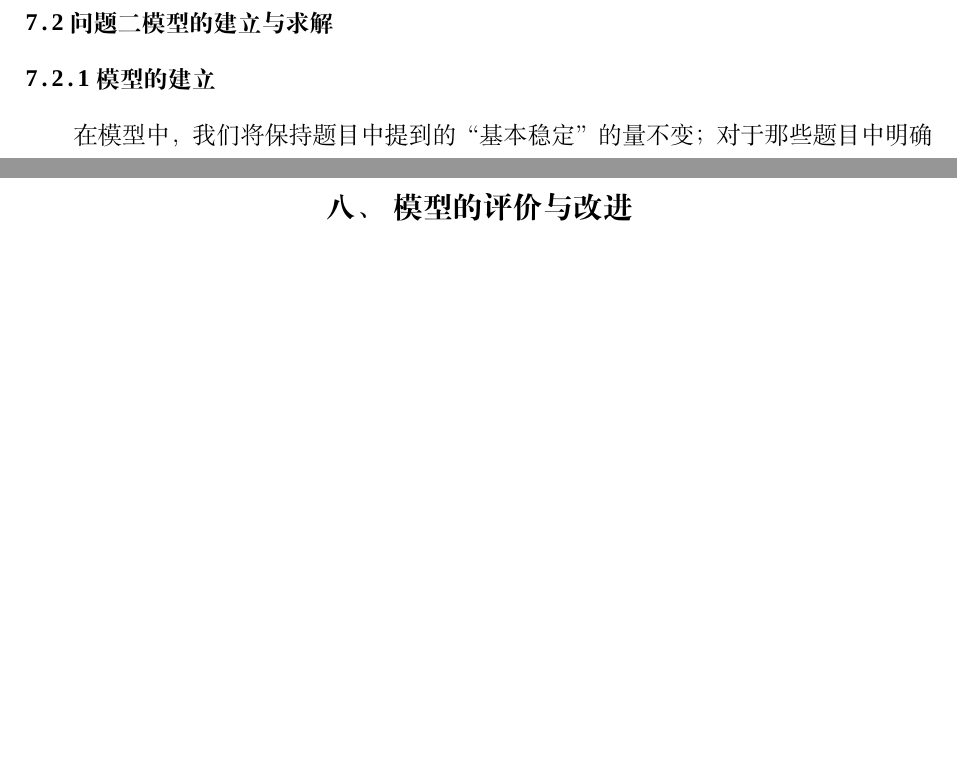
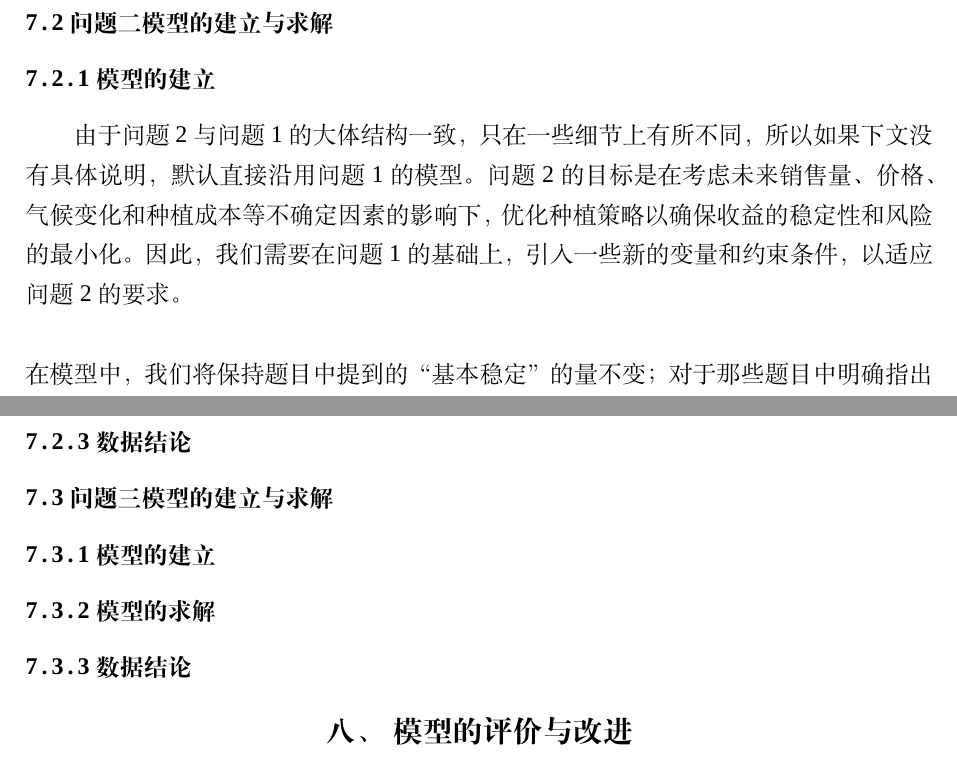
Before and after one commit to dywsy21/Maths_Modeling_2024, a LaTeX thesis (Essay/1.tex): two parts of pages 12 and 13 of 14 before the commit and two parts of pages 12 and 14 of 15 after it, joined at a grey line, cut so that both start at the same text, the shorter picture padded with empty space. Compiled offline with XeLaTeX; a missing font is replaced by an installed copy or a similar font.

Commit message:
added tex

```diff
--- a/Essay/1.tex
+++ b/Essay/1.tex
@@ -7,7 +7,7 @@
 \tihao{C}
 \baominghao{C202409001213}
 \schoolname{复旦大学}
-\membera{王思宇1111}
+\membera{王思宇}
 \memberb{吕天一}
 \memberc{周思远}
 \supervisor{}
@@ -234,7 +234,8 @@ b) 目标函数的制定也可能导致求解器发现最好不植入任何东
 
 \subsection{问题二模型的建立与求解}
 \subsubsection{模型的建立}
-在模型中，我们将保持题目中提到的“基本稳定”的量不变；对于那些题目中明确指出有固定年变化率的量，我们假设每年的变动比率都是这个固定值；而对于那些题目中提到年变化率在一定范围内波动的量，比如“年平均增长率在5\%到10\%之间”，我们假定年变化率在这个范围内是均匀可能的。
+由于问题2与问题1的大体结构一致，只在一些细节上有所不同，所以如果下文没有具体说明，默认直接沿用问题1的模型。问题2的目标是在考虑未来销售量、价格、气候变化和种植成本等不确定因素的影响下，优化种植策略以确保收益的稳定性和风险的最小化。因此，我们需要在问题1的基础上，引入一些新的变量和约束条件，以适应问题2的要求。\\\\
+在模型中，我们将保持题目中提到的“基本稳定”的量不变；对于那些题目中明确指出有固定年变化率的量，我们假设每年的变动比率都是这个固定值；而对于那些题目中提到年变化率在一定范围内波动的量，比如“年平均增长率在5\%到10\%之间”，我们假定年变化率在这个范围内是均匀可能的。\\\\
 问题二中关键问题是如何量化各种作物种植风险，然而这是一个复杂的问题，因为它涉及到多种因素，包括天气条件、病虫害、土壤质量、种植技术等。根据现有的数据和研究，很难给出一个具体的百分比来描述颗粒无收的风险，因为这个风险因素会因地区、作物种类和种植条件的不同而有很大差异。但是我们通过查阅文献和综合研判各种风险等方式粗略给出了各种农作物的种植风险：（为简化起见，在这里将种植风险等同于颗粒无收的概率）\\\\
 豆类（黄豆、黑豆、红豆）：
 根据《我国大豆种植时空分布与风险费率研究》\cite{ref2}，全国大豆发生灾害的平均频率为27.24\%。 \\\\
@@ -251,6 +252,28 @@ b) 目标函数的制定也可能导致求解器发现最好不植入任何东
 1. 在代码的各部分依据要求增加了与价格浮动和风险等相关的逻辑代码。
 2. 由于随机性，我们决定使用蒙特卡洛模拟来模拟风险的影响，具体来说，我们将在每次模拟中随机生成一个0-1之间的数，如果这个数小于风险概率，我们就认为这次模拟中这个作物产生了风险，产量为0，否则产量为正常产量。同时，我们将价格的浮动也考虑在内，即在每次模拟中，我们将价格乘以一个0.9-1.1之间的随机数，以模拟价格的波动。
 3. 由于蒙特卡洛模拟的随机性，我们决定进行10次模拟，以得到一个较为准确的结果。
+
+\subsubsection{数据结论}
+
+
+
+\subsection{问题三模型的建立与求解}
+\subsubsection{模型的建立}
+
+
+
+
+\subsubsection{模型的求解}
+
+
+
+
+\subsubsection{数据结论}
+
+
+
+
+
 
 \section{模型的评价与改进}
 \subsection{模型的评价}
```
Also changed, not shown: Essay/1.pdf, Essay/1.tex (2 more changed lines), 5 other files.
